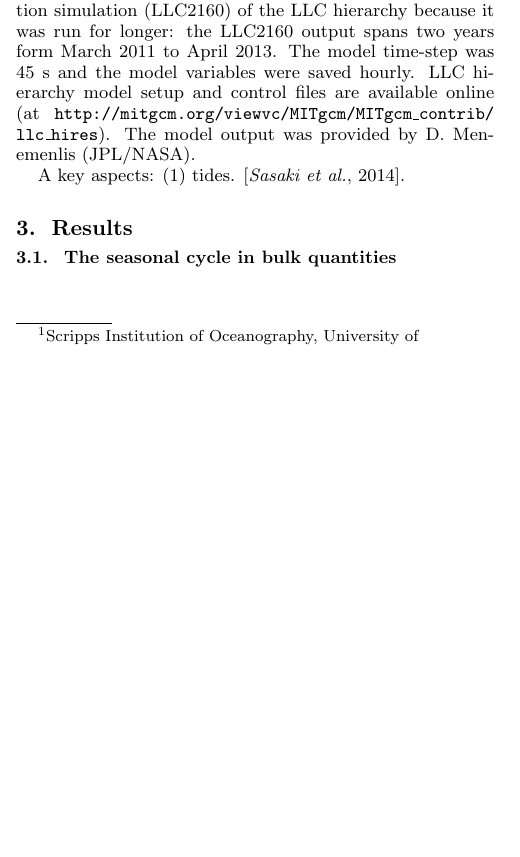
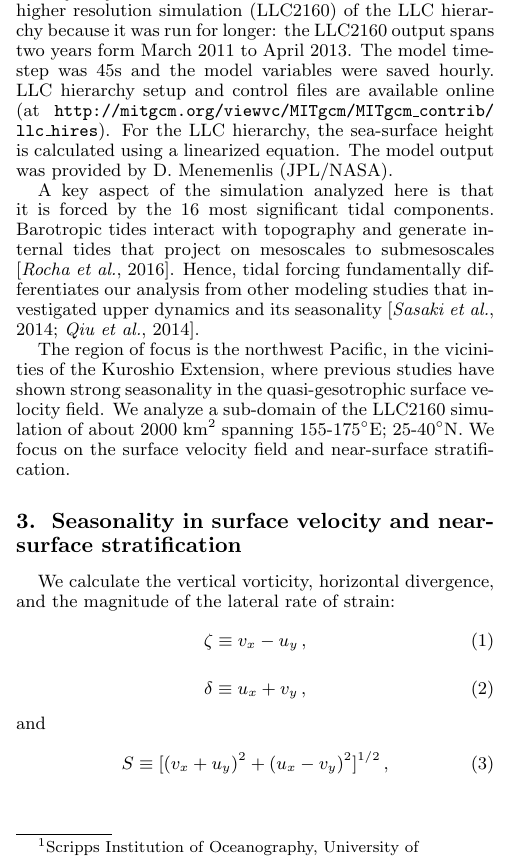
Before and after one commit to cesar-rocha/UpperOceanSeasonality, a LaTeX document (writeup/rocha_etal.tex): part of one column of page 1 of 5, cut so that both start at the same text, the shorter picture padded with empty space. Compiled offline with pdfLaTeX.

Commit message:
Updates section 2 and 3

```diff
--- a/writeup/rocha_etal.tex
+++ b/writeup/rocha_etal.tex
@@ -258,17 +258,42 @@ tides and high-resolution surface fluxes similarly to the LLC4320 simulation
 used by \citet{rocha_etal2016} --- see their appendix D. We chose the second-higher
 resolution  simulation (LLC2160) of the LLC hierarchy because it was run for longer:
 the LLC2160 output spans two years form March 2011 to April 2013. The model time-step
-was 45 s and the model variables were saved hourly. LLC hierarchy model setup
+was 45s and the model variables were saved hourly. LLC hierarchy setup
 and control files are available online
 (at \texttt{http://mitgcm.org/viewvc/MITgcm/MITgcm$\_$contrib/
-llc$\_$hires}). The model output was provided by D. Menemenlis (JPL/NASA).
+llc$\_$hires}). For the LLC hierarchy, the sea-surface height is calculated
+using a linearized equation. The model output was provided by D. Menemenlis
+(JPL/NASA).
 
-A key aspects: (1) tides. \citep{sasaki_etal2014}.
+A key aspect of the simulation analyzed here is that it is forced by
+the 16 most significant tidal components.
+Barotropic tides interact with topography and generate internal
+tides that project on mesoscales to submesoscales
+\citep{rocha_etal2016}. Hence, tidal forcing fundamentally differentiates our analysis
+from other modeling studies that investigated upper dynamics
+and its seasonality \citep{sasaki_etal2014,qiu_etal2014}.
 
+The region of focus is the northwest Pacific, in the vicinities of the Kuroshio
+Extension, where previous studies have
+shown strong seasonality in the quasi-gesotrophic surface velocity field.
+We analyze a sub-domain of the LLC2160 simulation of about 2000 km$^2$
+spanning 155-175$^\circ$E; 25-40$^\circ$N. We focus on the surface velocity field
+and near-surface stratification.
 
-\section{Results}
+\section{Seasonality in surface velocity and near-surface stratification}
 
-\subsection{The seasonal cycle in bulk quantities}
+We calculate the vertical vorticity, horizontal divergence, and the magnitude
+of the lateral rate of strain:
+\begin{equation}\label{vort}
+\zeta \equiv v_x - u_y\, ,
+\end{equation}
+\begin{equation}\label{div}
+\delta \equiv u_x + v_y\, ,
+\end{equation}
+and
+\begin{equation}\label{strain}
+S \equiv [(v_x+u_y)^2 + (u_x-v_y)^2]^{1/2}\, ,
+\end{equation}
 
 \begin{figure*}[ht]
 \begin{center}
```
